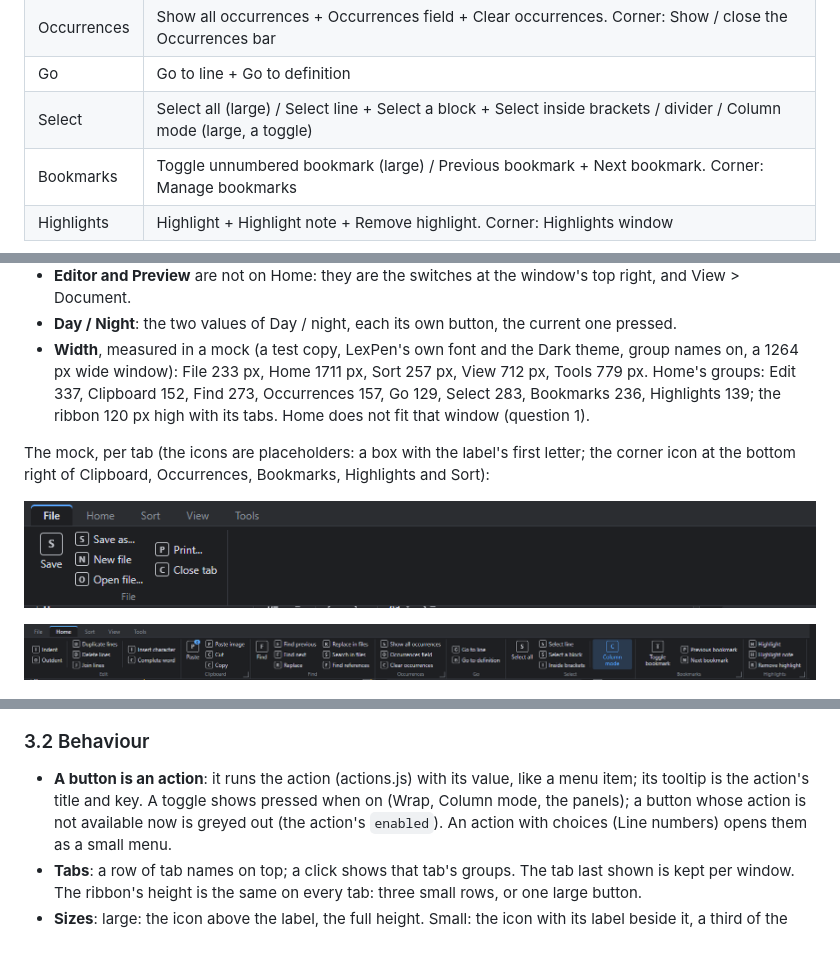
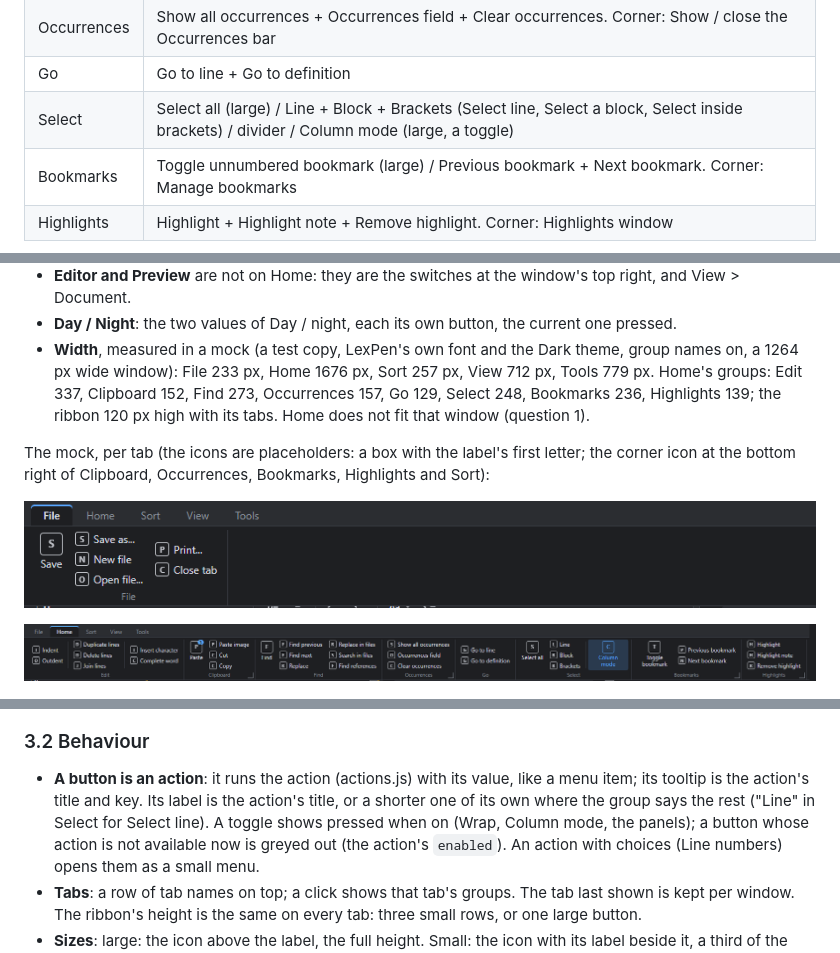
Before and after one commit to ArcoW2/LexPen, a Markdown page: docs/plans/39-PLAN-ribbon.md, 3 parts joined by grey strips. Rendered like a GitHub page; pictures changed too: docs/plans/39-PLAN-ribbon.md.images/ribbon-Home.png.

Commit message:
Plan 39: short labels of a button's own (Select: Line, Block, Brackets); Home measured again (1676 px)
Co-Authored-By: Claude Opus 5.5 <noreply@anthropic.com>
Claude-Session: https://claude.ai/code/session_011ip4AMjLGVDRBeh8bEWE2k

```diff
--- a/docs/plans/39-PLAN-ribbon.md
+++ b/docs/plans/39-PLAN-ribbon.md
@@ -43,7 +43,7 @@ divider. "Corner": the action of the group's corner icon.
 | Find | Find (large) / Find previous + Find next + Replace / Replace in files + Search in files + Find references |
 | Occurrences | Show all occurrences + Occurrences field + Clear occurrences. Corner: Show / close the Occurrences bar |
 | Go | Go to line + Go to definition |
-| Select | Select all (large) / Select line + Select a block + Select inside brackets / divider / Column mode (large, a toggle) |
+| Select | Select all (large) / Line + Block + Brackets (Select line, Select a block, Select inside brackets) / divider / Column mode (large, a toggle) |
 | Bookmarks | Toggle unnumbered bookmark (large) / Previous bookmark + Next bookmark. Corner: Manage bookmarks |
 | Highlights | Highlight + Highlight note + Remove highlight. Corner: Highlights window |
 
@@ -79,8 +79,8 @@ divider. "Corner": the action of the group's corner icon.
 - **Editor and Preview** are not on Home: they are the switches at the window's top right, and View > Document.
 - **Day / Night**: the two values of Day / night, each its own button, the current one pressed.
 - **Width**, measured in a mock (a test copy, LexPen's own font and the Dark theme, group names on, a 1264 px wide
-  window): File 233 px, Home 1711 px, Sort 257 px, View 712 px, Tools 779 px. Home's groups: Edit 337, Clipboard
-  152, Find 273, Occurrences 157, Go 129, Select 283, Bookmarks 236, Highlights 139; the ribbon 120 px high with its
+  window): File 233 px, Home 1676 px, Sort 257 px, View 712 px, Tools 779 px. Home's groups: Edit 337, Clipboard
+  152, Find 273, Occurrences 157, Go 129, Select 248, Bookmarks 236, Highlights 139; the ribbon 120 px high with its
   tabs. Home does not fit that window (question 1).
 
 The mock, per tab (the icons are placeholders: a box with the label's first letter; the corner icon at the bottom
@@ -99,7 +99,8 @@ right of Clipboard, Occurrences, Bookmarks, Highlights and Sort):
 ### 3.2 Behaviour
 
 - **A button is an action**: it runs the action (actions.js) with its value, like a menu item; its tooltip is the
-  action's title and key. A toggle shows pressed when on (Wrap, Column mode, the panels); a button whose action is
+  action's title and key. Its label is the action's title, or a shorter one of its own where the group says the
+  rest ("Line" in Select for Select line). A toggle shows pressed when on (Wrap, Column mode, the panels); a button whose action is
   not available now is greyed out (the action's `enabled`). An action with choices (Line numbers) opens them as a
   small menu.
 - **Tabs**: a row of tab names on top; a click shows that tab's groups. The tab last shown is kept per window. The
```
Also changed, not shown: other parts of docs/plans/39-PLAN-ribbon.md (+2 -2 lines).
